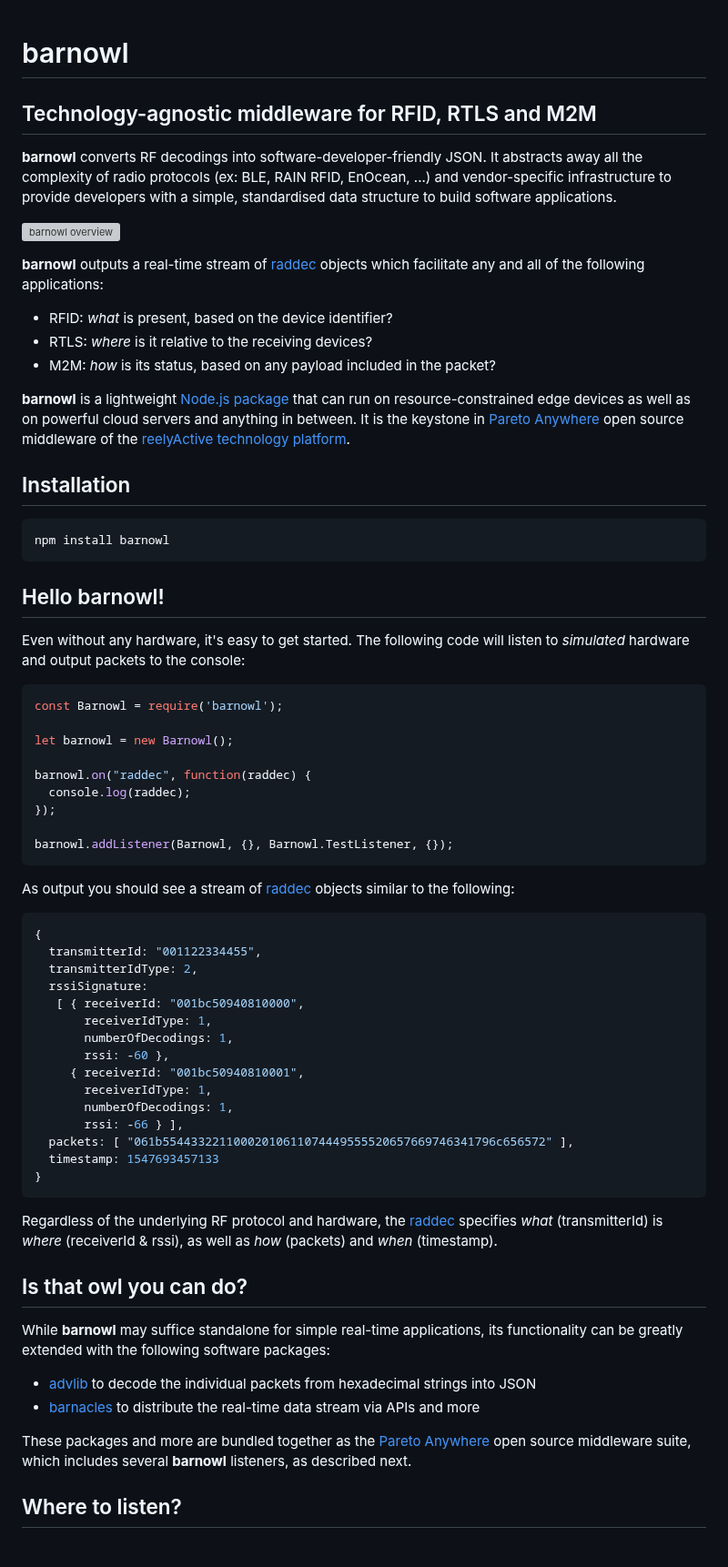
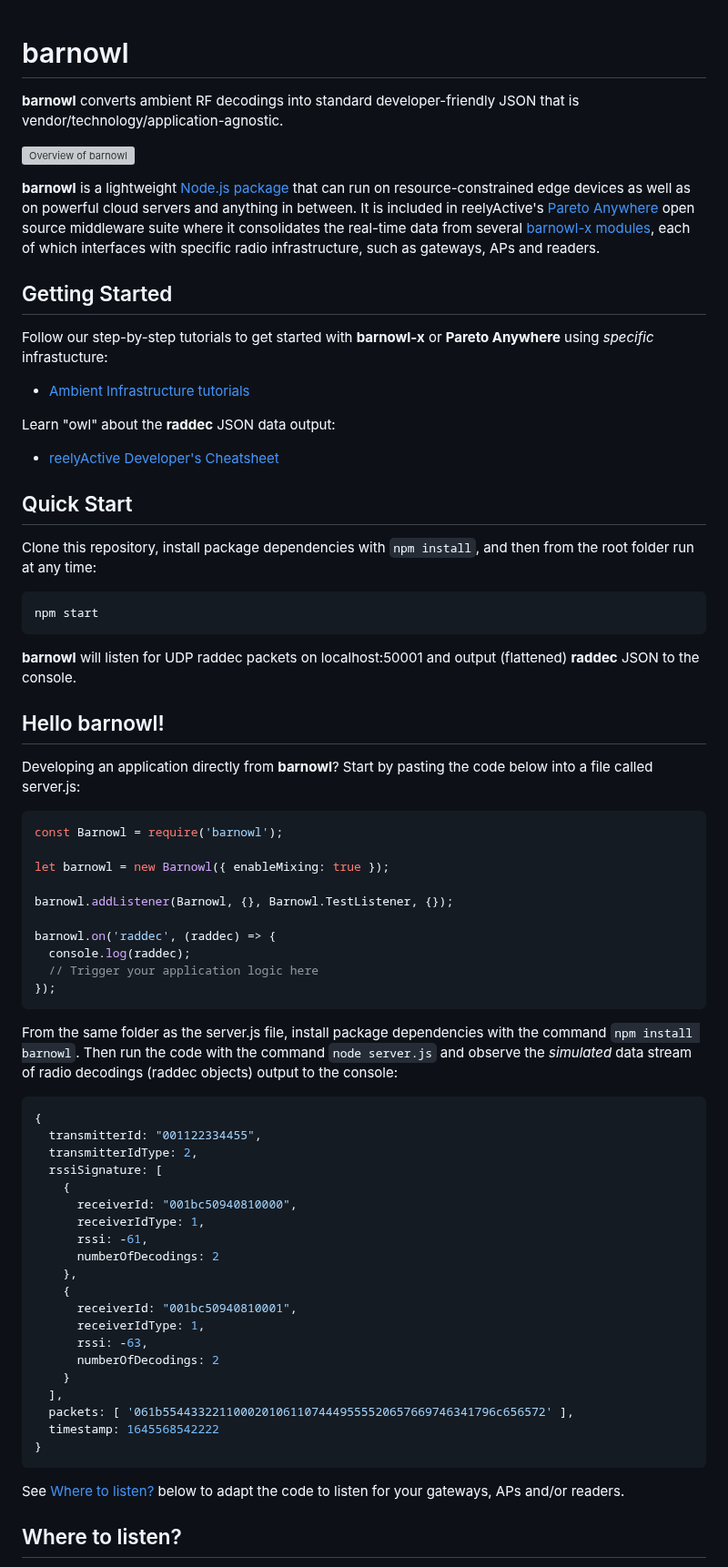
Before and after one commit to reelyactive/barnowl, a Markdown page: README.md, the part around one of its changes. Shown at 91% size. Drawn GitHub-style; grey boxes are pictures that could not be loaded.

Commit message:
Standardised documentation with that of barnowl-x modules

````diff
--- a/README.md
+++ b/README.md
@@ -1,77 +1,77 @@
 barnowl
 =======
 
+__barnowl__ converts ambient RF decodings into standard developer-friendly JSON that is vendor/technology/application-agnostic.
 
-Technology-agnostic middleware for RFID, RTLS and M2M
------------------------------------------------------
+![Overview of barnowl](https://reelyactive.github.io/barnowl/images/overview.png)
 
-__barnowl__ converts RF decodings into software-developer-friendly JSON.  It abstracts away all the complexity of radio protocols (ex: BLE, RAIN RFID, EnOcean, ...) and vendor-specific infrastructure to provide developers with a simple, standardised data structure to build software applications.
-
-![barnowl overview](https://reelyactive.github.io/barnowl/images/barnowl-overview.png)
-
-__barnowl__ outputs a real-time stream of [raddec](https://github.com/reelyactive/raddec/) objects which facilitate any and all of the following applications:
-- RFID: _what_ is present, based on the device identifier?
-- RTLS: _where_ is it relative to the receiving devices?
-- M2M: _how_ is its status, based on any payload included in the packet?
-
-__barnowl__ is a lightweight [Node.js package](https://www.npmjs.com/package/barnowl) that can run on resource-constrained edge devices as well as on powerful cloud servers and anything in between.  It is the keystone in [Pareto Anywhere](https://www.reelyactive.com/pareto/anywhere/) open source middleware of the [reelyActive technology platform](https://www.reelyactive.com/technology/).
+__barnowl__ is a lightweight [Node.js package](https://www.npmjs.com/package/barnowl) that can run on resource-constrained edge devices as well as on powerful cloud servers and anything in between.  It is included in reelyActive's [Pareto Anywhere](https://www.reelyactive.com/pareto/anywhere/) open source middleware suite where it consolidates the real-time data from several [barnowl-x modules](#where-to-listen), each of which interfaces with specific radio infrastructure, such as gateways, APs and readers.
 
 
-Installation
-------------
+Getting Started
+---------------
 
-    npm install barnowl
+Follow our step-by-step tutorials to get started with __barnowl-x__ or __Pareto Anywhere__ using _specific_ infrastucture:
+- [Ambient Infrastructure tutorials](https://reelyactive.github.io/diy/devices/#infrastructure)
 
+Learn "owl" about the __raddec__ JSON data output:
+-  [reelyActive Developer's Cheatsheet](https://reelyactive.github.io/diy/cheatsheet/)
+
+
+Quick Start
+-----------
+
+Clone this repository, install package dependencies with `npm install`, and then from the root folder run at any time:
+
+    npm start
+
+__barnowl__ will listen for UDP raddec packets on localhost:50001 and output (flattened) __raddec__ JSON to the console.
 
 
 Hello barnowl!
 --------------
 
-Even without any hardware, it's easy to get started.  The following code will listen to _simulated_ hardware and output packets to the console:
+Developing an application directly from __barnowl__?  Start by pasting the code below into a file called server.js:
 
 ```javascript
 const Barnowl = require('barnowl');
 
-let barnowl = new Barnowl();
-
-barnowl.on("raddec", function(raddec) {
-  console.log(raddec);
-});
+let barnowl = new Barnowl({ enableMixing: true });
 
 barnowl.addListener(Barnowl, {}, Barnowl.TestListener, {});
+
+barnowl.on('raddec', (raddec) => {
+  console.log(raddec);
+  // Trigger your application logic here
+});
 ```
 
-As output you should see a stream of [raddec](https://github.com/reelyactive/raddec/) objects similar to the following:
+From the same folder as the server.js file, install package dependencies with the command `npm install barnowl`.  Then run the code with the command `node server.js` and observe the _simulated_ data stream of radio decodings (raddec objects) output to the console:
 
 ```javascript
 {
   transmitterId: "001122334455",
   transmitterIdType: 2,
-  rssiSignature:
-   [ { receiverId: "001bc50940810000",
-       receiverIdType: 1,
-       numberOfDecodings: 1,
-       rssi: -60 },
-     { receiverId: "001bc50940810001",
-       receiverIdType: 1,
-       numberOfDecodings: 1,
-       rssi: -66 } ],
-  packets: [ "061b55443322110002010611074449555520657669746341796c656572" ],
-  timestamp: 1547693457133
+  rssiSignature: [
+    {
+      receiverId: "001bc50940810000",
+      receiverIdType: 1,
+      rssi: -61,
+      numberOfDecodings: 2
+    },
+    {
+      receiverId: "001bc50940810001",
+      receiverIdType: 1,
+      rssi: -63,
+      numberOfDecodings: 2
+    }
+  ],
+  packets: [ '061b55443322110002010611074449555520657669746341796c656572' ],
+  timestamp: 1645568542222
 }
 ```
 
-Regardless of the underlying RF protocol and hardware, the [raddec](https://github.com/reelyactive/raddec/) specifies _what_ (transmitterId) is _where_ (receiverId & rssi), as well as _how_ (packets) and _when_ (timestamp).
-
-
-Is that owl you can do?
------------------------
-
-While __barnowl__ may suffice standalone for simple real-time applications, its functionality can be greatly extended with the following software packages:
-- [advlib](https://github.com/reelyactive/advlib) to decode the individual packets from hexadecimal strings into JSON
-- [barnacles](https://github.com/reelyactive/barnacles) to distribute the real-time data stream via APIs and more
-
-These packages and more are bundled together as the [Pareto Anywhere](https://www.reelyactive.com/pareto/anywhere) open source middleware suite, which includes several __barnowl__ listeners, as described next.
+See [Where to listen?](#where-to-listen) below to adapt the code to listen for your gateways, APs and/or readers.
 
 
 Where to listen?
````
Also changed, not shown: other parts of README.md (+20 -9 lines).
